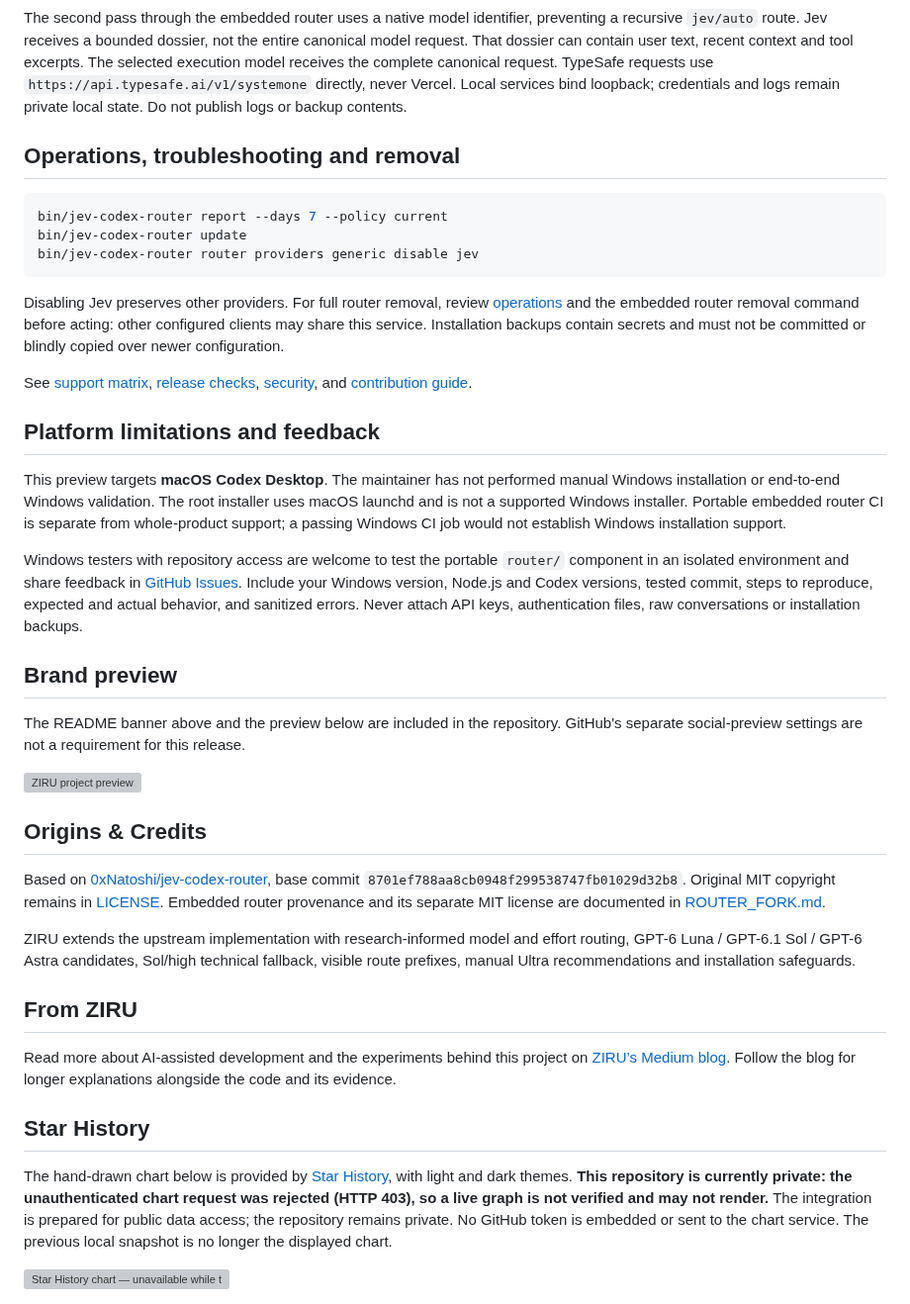
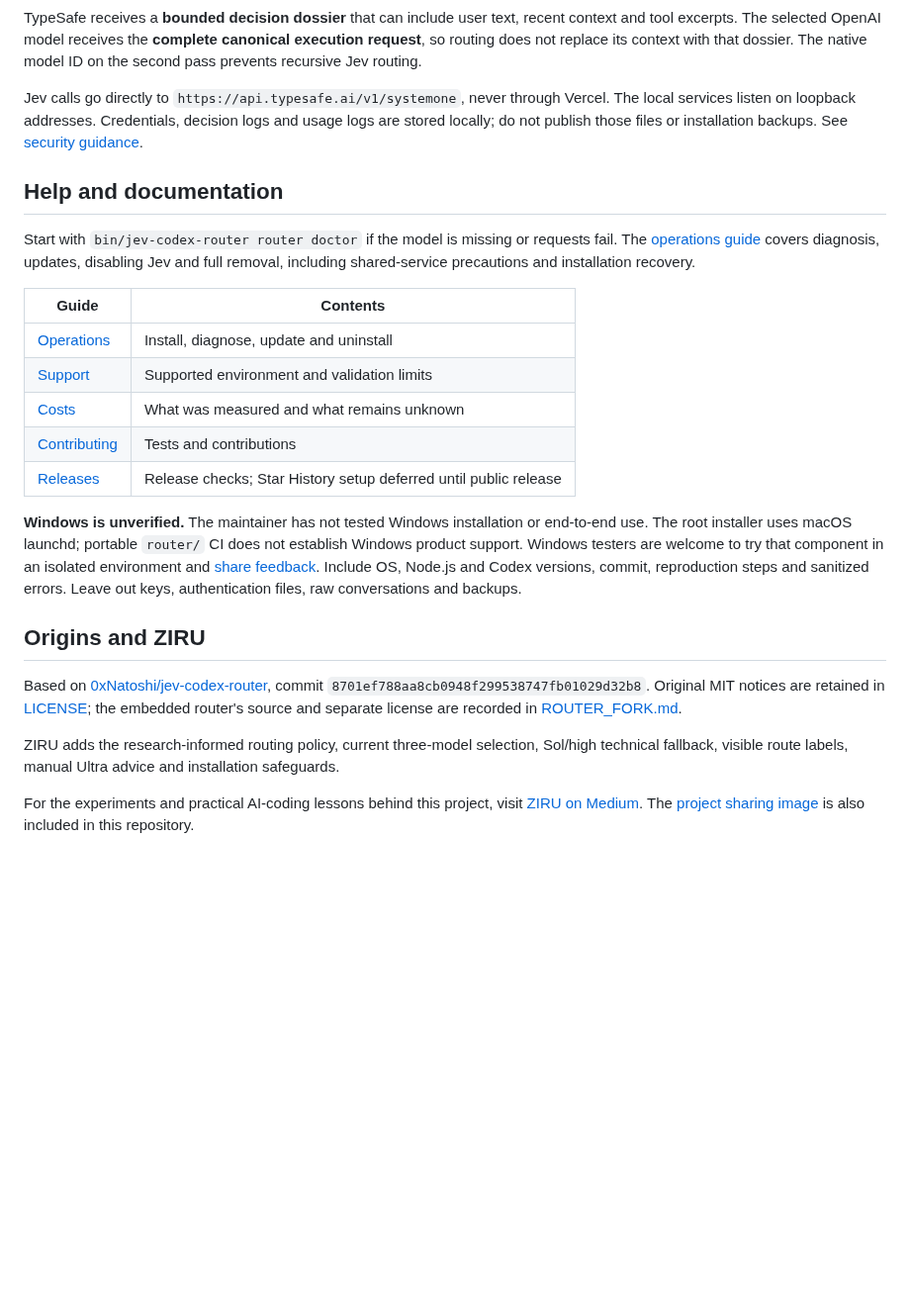
Before and after one commit to zirubak/ziru-jev-codex-router, a Markdown page: README.md, the part around one of its changes. Shown at 99% size. Rendered like a GitHub page; blank space fills up the shorter version; grey boxes are pictures that could not be loaded.

````diff
--- a/README.md
+++ b/README.md
@@ -194,60 +169,27 @@ flowchart TD
 ```
 
-The second pass through the embedded router uses a native model identifier, preventing a recursive `jev/auto` route. Jev receives a bounded dossier, not the entire canonical model request. That dossier can contain user text, recent context and tool excerpts. The selected execution model receives the complete canonical request. TypeSafe requests use `https://api.typesafe.ai/v1/systemone` directly, never Vercel. Local services bind loopback; credentials and logs remain private local state. Do not publish logs or backup contents.
+TypeSafe receives a **bounded decision dossier** that can include user text, recent context and tool excerpts. The selected OpenAI model receives the **complete canonical execution request**, so routing does not replace its context with that dossier. The native model ID on the second pass prevents recursive Jev routing.
 
-## Operations, troubleshooting and removal
+Jev calls go directly to `https://api.typesafe.ai/v1/systemone`, never through Vercel. The local services listen on loopback addresses. Credentials, decision logs and usage logs are stored locally; do not publish those files or installation backups. See [security guidance](SECURITY.md).
 
-```sh
-bin/jev-codex-router report --days 7 --policy current
-bin/jev-codex-router update
-bin/jev-codex-router router providers generic disable jev
-```
+## Help and documentation
 
-Disabling Jev preserves other providers. For full router removal, review [operations](server/INSTALL.md) and the embedded router removal command before acting: other configured clients may share this service. Installation backups contain secrets and must not be committed or blindly copied over newer configuration.
+Start with `bin/jev-codex-router router doctor` if the model is missing or requests fail. The [operations guide](server/INSTALL.md) covers diagnosis, updates, disabling Jev and full removal, including shared-service precautions and installation recovery.
 
-See [support matrix](docs/SUPPORT.md), [release checks](docs/RELEASING.md), [security](SECURITY.md), and [contribution guide](CONTRIBUTING.md).
+| Guide | Contents |
+| --- | --- |
+| [Operations](server/INSTALL.md) | Install, diagnose, update and uninstall |
+| [Support](docs/SUPPORT.md) | Supported environment and validation limits |
+| [Costs](docs/COSTS.md) | What was measured and what remains unknown |
+| [Contributing](CONTRIBUTING.md) | Tests and contributions |
+| [Releases](docs/RELEASING.md) | Release checks; Star History setup deferred until public release |
 
+**Windows is unverified.** The maintainer has not tested Windows installation or end-to-end use. The root installer uses macOS launchd; portable `router/` CI does not establish Windows product support. Windows testers are welcome to try that component in an isolated environment and [share feedback](https://github.com/zirubak/ziru-jev-codex-router/issues). Include OS, Node.js and Codex versions, commit, reproduction steps and sanitized errors. Leave out keys, authentication files, raw conversations and backups.
 
-## Platform limitations and feedback
+## Origins and ZIRU
 
-This preview targets **macOS Codex Desktop**. The maintainer has not performed
-manual Windows installation or end-to-end Windows validation. The root installer
-uses macOS launchd and is not a supported Windows installer. Portable embedded
-router CI is separate from whole-product support; a passing Windows CI job would
-not establish Windows installation support.
+Based on [0xNatoshi/jev-codex-router](https://github.com/0xNatoshi/jev-codex-router), commit `8701ef788aa8cb0948f299538747fb01029d32b8`. Original MIT notices are retained in [LICENSE](LICENSE); the embedded router's source and separate license are recorded in [ROUTER_FORK.md](ROUTER_FORK.md).
 
-Windows testers with repository access are welcome to test the portable
-`router/` component in an isolated environment and share feedback in
-[GitHub Issues](https://github.com/zirubak/ziru-jev-codex-router/issues). Include
-your Windows version, Node.js and Codex versions, tested commit, steps to
-reproduce, expected and actual behavior, and sanitized errors. Never attach
-API keys, authentication files, raw conversations or installation backups.
+ZIRU adds the research-informed routing policy, current three-model selection, Sol/high technical fallback, visible route labels, manual Ultra advice and installation safeguards.
 
-## Brand preview
-
-The README banner above and the preview below are included in the repository.
-GitHub's separate social-preview settings are not a requirement for this release.
-
-![ZIRU project preview](docs/assets/social-preview.png)
-
-## Origins & Credits
-
-Based on [0xNatoshi/jev-codex-router](https://github.com/0xNatoshi/jev-codex-router), base commit `8701ef788aa8cb0948f299538747fb01029d32b8`. Original MIT copyright remains in [LICENSE](LICENSE). Embedded router provenance and its separate MIT license are documented in [ROUTER_FORK.md](ROUTER_FORK.md).
-
-ZIRU extends the upstream implementation with research-informed model and effort routing, GPT-6 Luna / GPT-6.1 Sol / GPT-6 Astra candidates, Sol/high technical fallback, visible route prefixes, manual Ultra recommendations and installation safeguards.
-
-## From ZIRU
-
-Read more about AI-assisted development and the experiments behind this project on [ZIRU’s Medium blog](https://medium.com/@jh.baek.sd). Follow the blog for longer explanations alongside the code and its evidence.
-
-## Star History
-
-The hand-drawn chart below is provided by [Star History](https://www.star-history.com/), with light and dark themes. **This repository is currently private: the unauthenticated chart request was rejected (HTTP 403), so a live graph is not verified and may not render.** The integration is prepared for public data access; the repository remains private. No GitHub token is embedded or sent to the chart service. The previous local snapshot is no longer the displayed chart.
-
-<a href="https://www.star-history.com/#zirubak/ziru-jev-codex-router&amp;Date">
-  <picture>
-    <source media="(prefers-color-scheme: dark)" srcset="https://api.star-history.com/chart?repos=zirubak/ziru-jev-codex-router&amp;type=date&amp;theme=dark" />
-    <source media="(prefers-color-scheme: light)" srcset="https://api.star-history.com/chart?repos=zirubak/ziru-jev-codex-router&amp;type=date" />
-    <img alt="Star History chart — unavailable while this repository is private" src="https://api.star-history.com/chart?repos=zirubak/ziru-jev-codex-router&amp;type=date" />
-  </picture>
-</a>
+For the experiments and practical AI-coding lessons behind this project, visit [ZIRU on Medium](https://medium.com/@jh.baek.sd). The [project sharing image](docs/assets/social-preview.png) is also included in this repository.
````
Also changed, not shown: other parts of README.md (+120 -145 lines), README.ko.md (+135 -196 lines), docs/assets/PROVENANCE.md (+8 -0 lines), docs/assets/model-picker.png (added), 1 other file.
